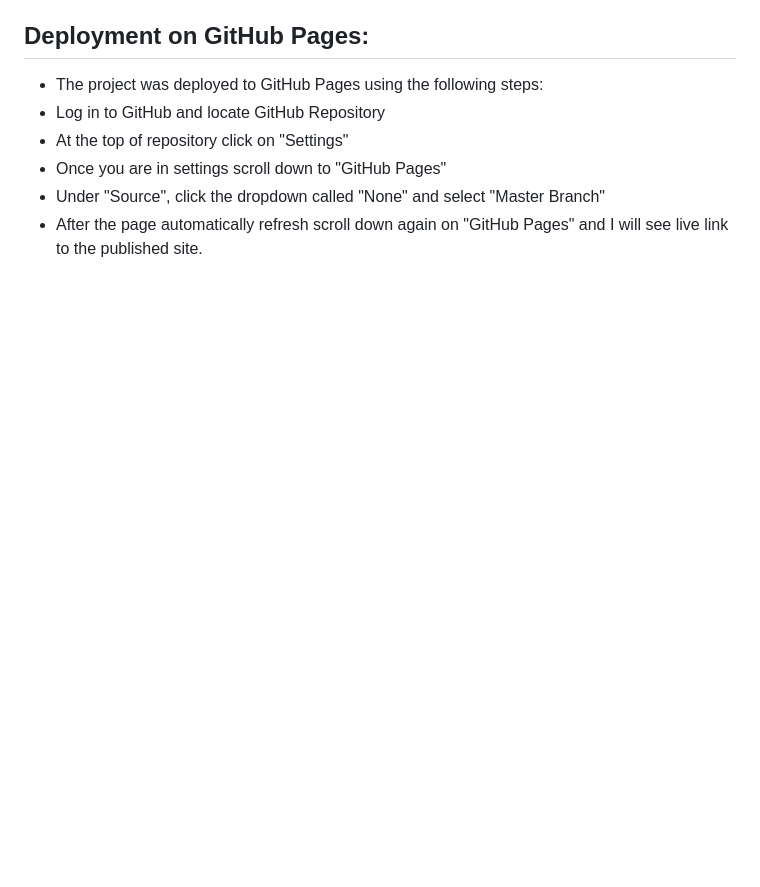
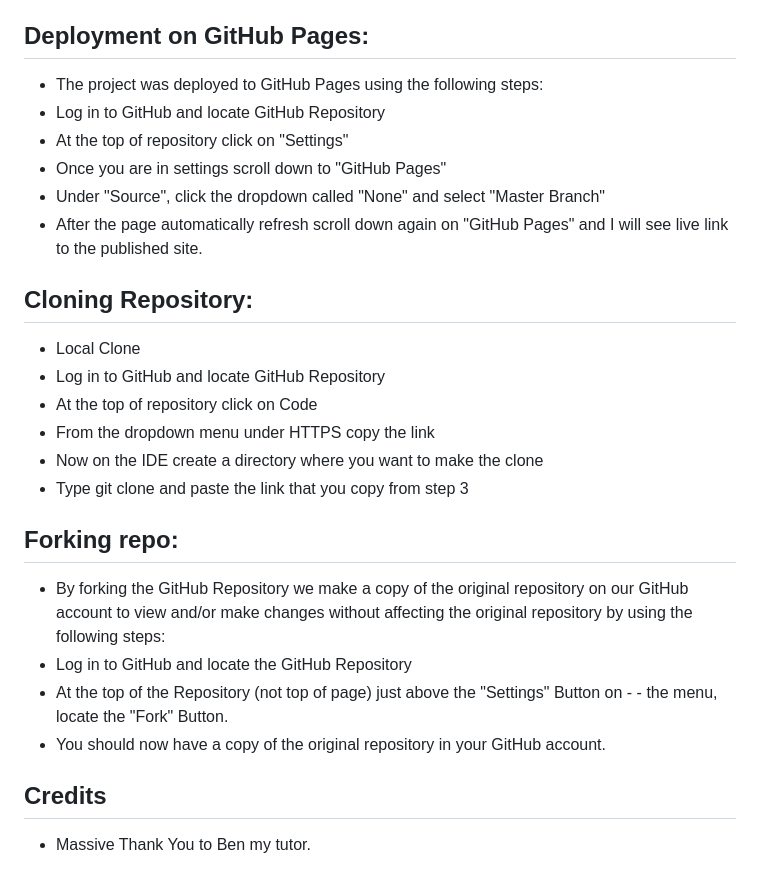
Before and after one commit to Tommy-83/LacrosseMatch, a Markdown page: README.md, the part around the change. Rendered like a GitHub page; blank space fills up the shorter version.

```diff
--- a/README.md
+++ b/README.md
@@ -79,3 +79,20 @@
 * Once you are in settings scroll down to "GitHub Pages"
 * Under "Source", click the dropdown called "None" and select "Master Branch"
 * After the page automatically refresh scroll down again on "GitHub Pages" and I will see live link to the published site.
+
+## Cloning Repository:
+* Local Clone
+* Log in to GitHub and locate GitHub Repository
+* At the top of repository click on Code
+* From the dropdown menu under HTTPS copy the link
+* Now on the IDE create a directory where you want to make the clone
+* Type git clone and paste the link that you copy from step 3
+
+## Forking repo:
+* By forking the GitHub Repository we make a copy of the original repository on our GitHub account to view and/or make changes without affecting the original repository by using the following steps:
+* Log in to GitHub and locate the GitHub Repository
+* At the top of the Repository (not top of page) just above the "Settings" Button on - - the menu, locate the "Fork" Button.
+* You should now have a copy of the original repository in your GitHub account.
+
+## Credits
+* Massive Thank You to Ben my tutor.
```
